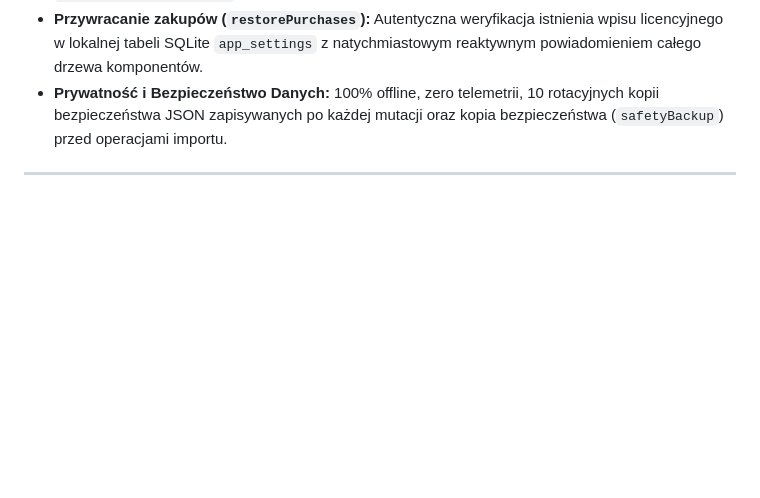
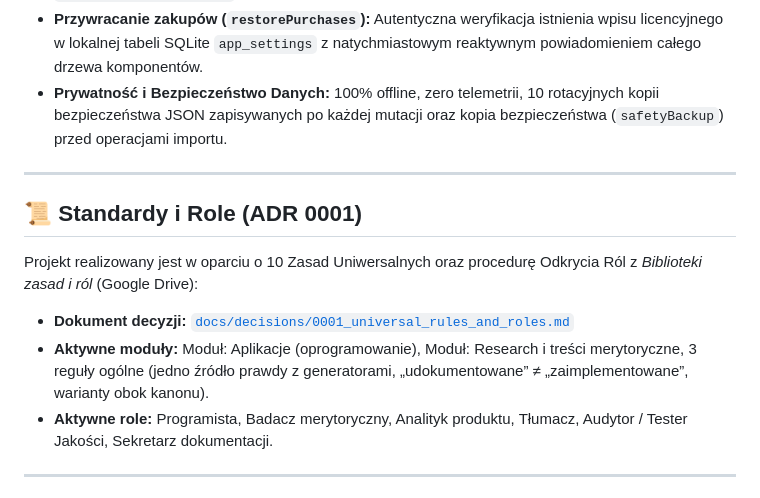
Before and after one commit to lkarwowski494/ferment, a Markdown page: README.md, the part around the change. Rendered like a GitHub page; blank space fills up the shorter version.

Commit message:
docs: add ADR 0001 universal rules and roles discovery

```diff
--- a/README.md
+++ b/README.md
@@ -19,6 +19,14 @@
 - **Tryb Read-Only po wygaśnięciu trialu:** Użytkownik zachowuje dożywotni, nielimitowany dostęp do swoich danych, historii partii, notatek w Cave Logu oraz eksportu JSON/CSV. Akcje tworzenia nowych partii, dodawania ważeń, uruchamiania timerów flokulacji i druku arkuszy etykiet są chronione przez `<Apps4BrewPassModal />`.
 - **Przywracanie zakupów (`restorePurchases`):** Autentyczna weryfikacja istnienia wpisu licencyjnego w lokalnej tabeli SQLite `app_settings` z natychmiastowym reaktywnym powiadomieniem całego drzewa komponentów.
 - **Prywatność i Bezpieczeństwo Danych:** 100% offline, zero telemetrii, 10 rotacyjnych kopii bezpieczeństwa JSON zapisywanych po każdej mutacji oraz kopia bezpieczeństwa (`safetyBackup`) przed operacjami importu.
+
+---
+
+## 📜 Standardy i Role (ADR 0001)
+Projekt realizowany jest w oparciu o 10 Zasad Uniwersalnych oraz procedurę Odkrycia Ról z *Biblioteki zasad i ról* (Google Drive):
+- **Dokument decyzji:** [`docs/decisions/0001_universal_rules_and_roles.md`](file:///c:/Users/lukas/Documents/antigravity/calm-planck/docs/decisions/0001_universal_rules_and_roles.md)
+- **Aktywne moduły:** Moduł: Aplikacje (oprogramowanie), Moduł: Research i treści merytoryczne, 3 reguły ogólne (jedno źródło prawdy z generatorami, „udokumentowane” ≠ „zaimplementowane”, warianty obok kanonu).
+- **Aktywne role:** Programista, Badacz merytoryczny, Analityk produktu, Tłumacz, Audytor / Tester Jakości, Sekretarz dokumentacji.
 
 ---
 
```
Also changed, not shown: docs/decisions/0001_universal_rules_and_roles.md (added, +70 -0 lines).
